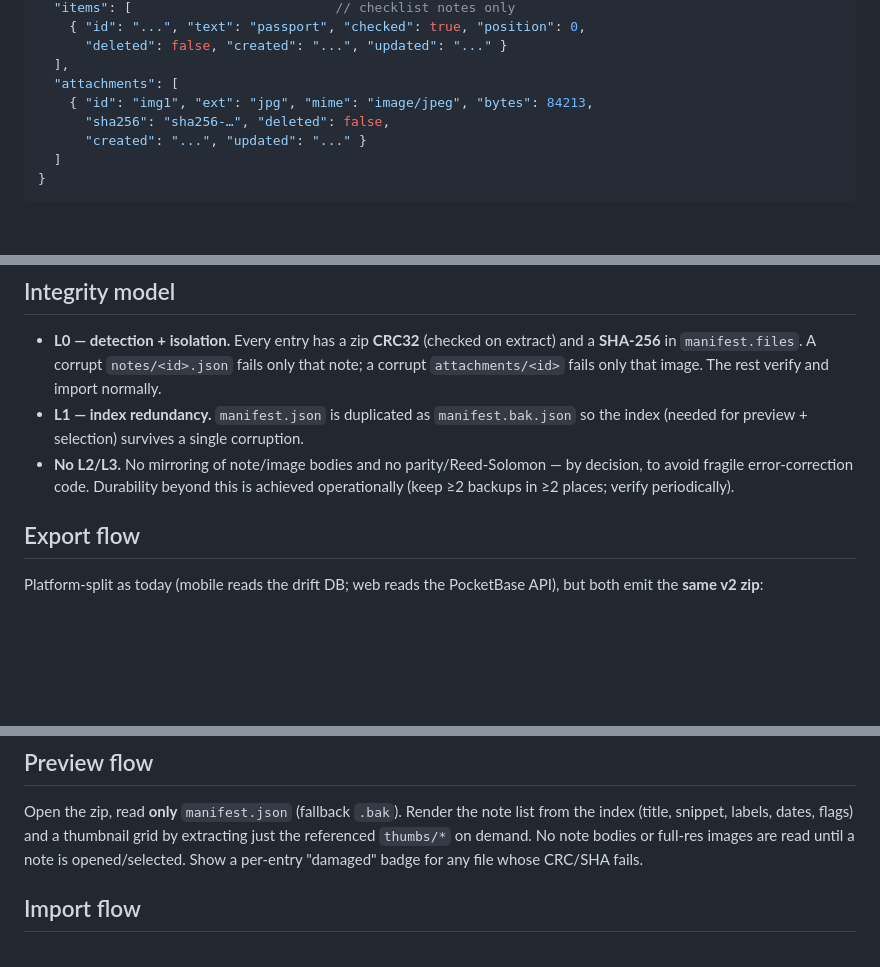
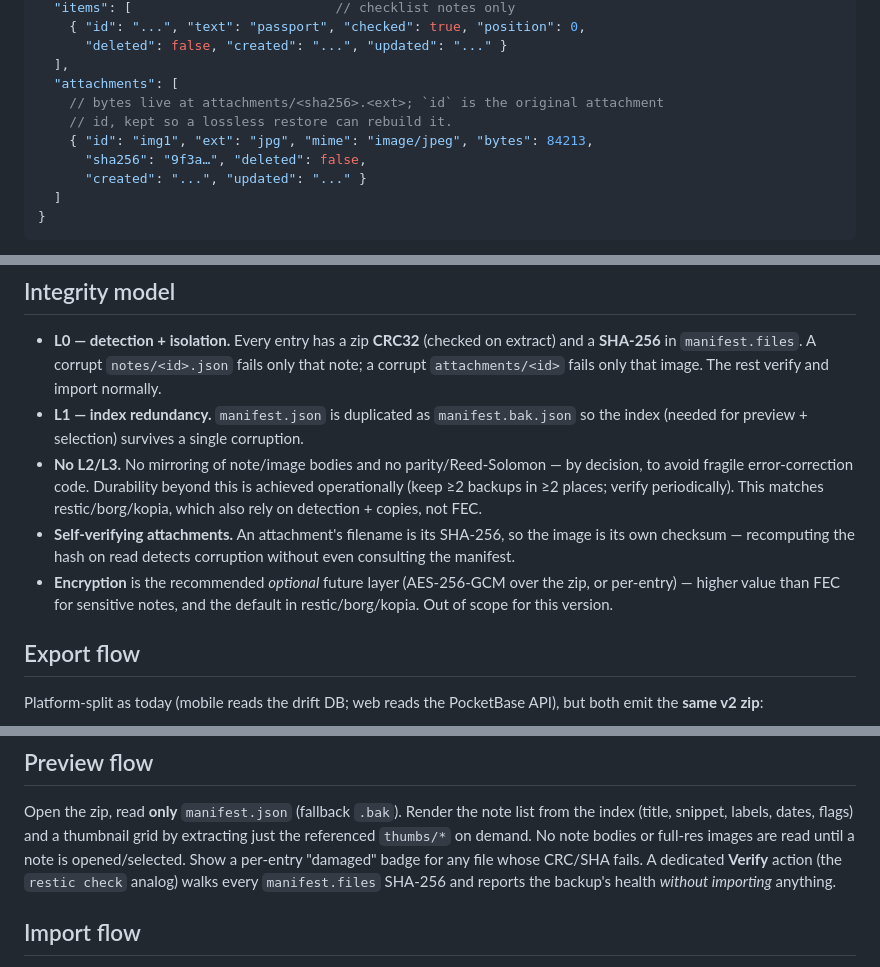
Before and after one commit to Hromad-a/Noteesek, a Markdown page: docs/backup-format-v2.md, 3 parts joined by grey strips. Drawn GitHub-style; blank space fills up the shorter version.

```diff
--- a/docs/backup-format-v2.md
+++ b/docs/backup-format-v2.md
@@ -124,8 +130,10 @@ record, its checklist items, and metadata for its attachments (bytes live in
       "deleted": false, "created": "...", "updated": "..." }
   ],
   "attachments": [
+    // bytes live at attachments/<sha256>.<ext>; `id` is the original attachment
+    // id, kept so a lossless restore can rebuild it.
     { "id": "img1", "ext": "jpg", "mime": "image/jpeg", "bytes": 84213,
-      "sha256": "sha256-…", "deleted": false,
+      "sha256": "9f3a…", "deleted": false,
       "created": "...", "updated": "..." }
   ]
 }
@@ -149,6 +157,13 @@ Notes:
 - **No L2/L3.** No mirroring of note/image bodies and no parity/Reed-Solomon —
   by decision, to avoid fragile error-correction code. Durability beyond this is
   achieved operationally (keep ≥2 backups in ≥2 places; verify periodically).
+  This matches restic/borg/kopia, which also rely on detection + copies, not FEC.
+- **Self-verifying attachments.** An attachment's filename is its SHA-256, so the
+  image is its own checksum — recomputing the hash on read detects corruption
+  without even consulting the manifest.
+- **Encryption** is the recommended *optional* future layer (AES-256-GCM over the
+  zip, or per-entry) — higher value than FEC for sensitive notes, and the default
+  in restic/borg/kopia. Out of scope for this version.
 
 ## Export flow
 
@@ -175,7 +190,9 @@ Open the zip, read **only** `manifest.json` (fallback `.bak`). Render the note
 list from the index (title, snippet, labels, dates, flags) and a thumbnail grid
 by extracting just the referenced `thumbs/*` on demand. No note bodies or
 full-res images are read until a note is opened/selected. Show a per-entry
-"damaged" badge for any file whose CRC/SHA fails.
+"damaged" badge for any file whose CRC/SHA fails. A dedicated **Verify** action
+(the `restic check` analog) walks every `manifest.files` SHA-256 and reports the
+backup's health *without importing* anything.
 
 ## Import flow
 
```
Also changed, not shown: other parts of docs/backup-format-v2.md (+40 -9 lines).
